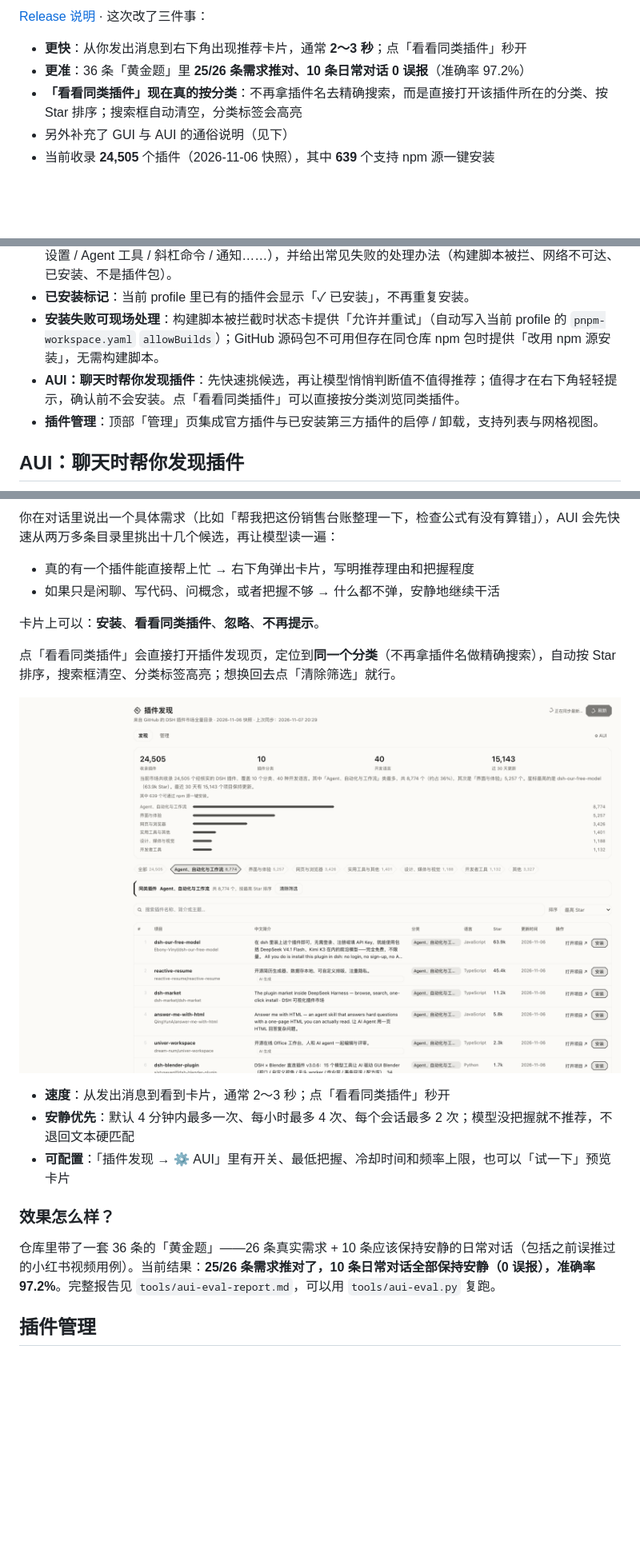
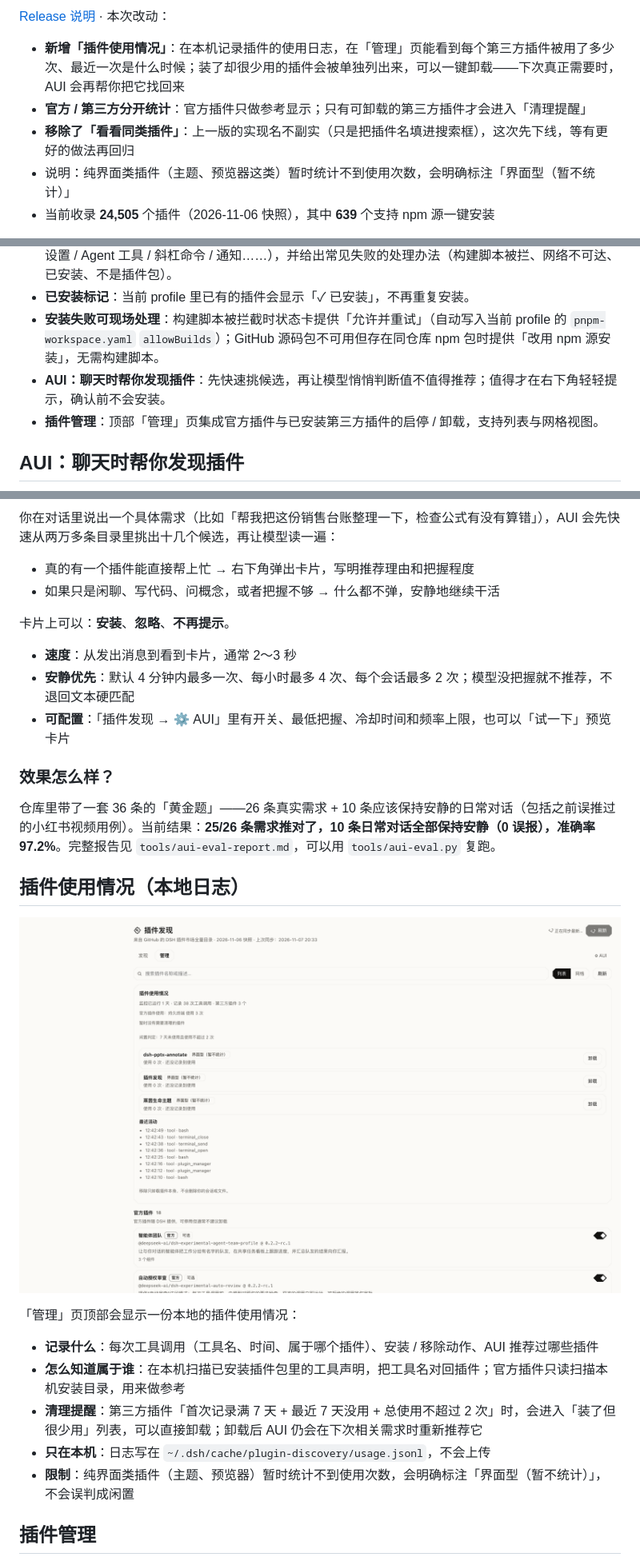
Before and after one commit to HiddenPuppy/dsh-plugin-discovery, a Markdown page: README.md, 3 parts joined by grey strips. Shown at 80% size. Rendered like a GitHub page; pictures changed too: docs/similar.png (deleted), docs/usage.png (added); blank space fills up the shorter version.

```diff
--- a/README.md
+++ b/README.md
@@ -6,10 +6,10 @@
 
-[Release 说明](https://github.com/HiddenPuppy/dsh-plugin-discovery/releases/tag/v1.6.0) · 这次改了三件事：
+[Release 说明](https://github.com/HiddenPuppy/dsh-plugin-discovery/releases/tag/v1.7.0) · 本次改动：
 
-- **更快**：从你发出消息到右下角出现推荐卡片，通常 **2～3 秒**；点「看看同类插件」秒开
-- **更准**：36 条「黄金题」里 **25/26 条需求推对、10 条日常对话 0 误报**（准确率 97.2%）
-- **「看看同类插件」现在真的按分类**：不再拿插件名去精确搜索，而是直接打开该插件所在的分类、按 Star 排序；搜索框自动清空，分类标签会高亮
-- 另外补充了 GUI 与 AUI 的通俗说明（见下）
+- **新增「插件使用情况」**：在本机记录插件的使用日志，在「管理」页能看到每个第三方插件被用了多少次、最近一次是什么时候；装了却很少用的插件会被单独列出来，可以一键卸载——下次真正需要时，AUI 会再帮你把它找回来
+- **官方 / 第三方分开统计**：官方插件只做参考显示；只有可卸载的第三方插件才会进入「清理提醒」
+- **移除了「看看同类插件」**：上一版的实现名不副实（只是把插件名填进搜索框），这次先下线，等有更好的做法再回归
+- 说明：纯界面类插件（主题、预览器这类）暂时统计不到使用次数，会明确标注「界面型（暂不统计）」
 - 当前收录 **24,505** 个插件（2026-11-06 快照），其中 **639** 个支持 npm 源一键安装
 
 > 在 DSH 左侧栏「自动化任务」下方加一个「插件发现」页面：把 GitHub 上社区维护的 **DSH 插件市场全量目录**接进 Harness，2.4 万+ 插件一览无余，每个项目都配一句中文简介，还能直接点「安装」装进当前 DSH。
@@ -39,7 +39,7 @@
 - **一键安装**：每行都有「安装」按钮，点击后由 DSH 插件管理器把该插件装进当前 profile——优先使用目录里的 npm 安装源（639 个插件有 npm 源），没有时回退到 GitHub 仓库。安装期间显示进度；结束后页面内会出现状态卡片，说明**装好了还是没有装好**、安装的版本、以及**大致在哪里使用**（侧边栏 / 设置 / Agent 工具 / 斜杠命令 / 通知……），并给出常见失败的处理办法（构建脚本被拦、网络不可达、已安装、不是插件包）。
 - **已安装标记**：当前 profile 里已有的插件会显示「✓ 已安装」，不再重复安装。
 - **安装失败可现场处理**：构建脚本被拦截时状态卡提供「允许并重试」（自动写入当前 profile 的 `pnpm-workspace.yaml` `allowBuilds`）；GitHub 源码包不可用但存在同仓库 npm 包时提供「改用 npm 源安装」，无需构建脚本。
-- **AUI：聊天时帮你发现插件**：先快速挑候选，再让模型悄悄判断值不值得推荐；值得才在右下角轻轻提示，确认前不会安装。点「看看同类插件」可以直接按分类浏览同类插件。
+- **AUI：聊天时帮你发现插件**：先快速挑候选，再让模型悄悄判断值不值得推荐；值得才在右下角轻轻提示，确认前不会安装。
 - **插件管理**：顶部「管理」页集成官方插件与已安装第三方插件的启停 / 卸载，支持列表与网格视图。
 
 ## AUI：聊天时帮你发现插件
@@ -51,19 +51,27 @@
 - 真的有一个插件能直接帮上忙 → 右下角弹出卡片，写明推荐理由和把握程度
 - 如果只是闲聊、写代码、问概念，或者把握不够 → 什么都不弹，安静地继续干活
 
-卡片上可以：**安装**、**看看同类插件**、**忽略**、**不再提示**。
+卡片上可以：**安装**、**忽略**、**不再提示**。
 
-点「看看同类插件」会直接打开插件发现页，定位到**同一个分类**（不再拿插件名做精确搜索），自动按 Star 排序，搜索框清空、分类标签高亮；想换回去点「清除筛选」就行。
-
-![同类插件](docs/similar.png)
-
-- **速度**：从发出消息到看到卡片，通常 2～3 秒；点「看看同类插件」秒开
+- **速度**：从发出消息到看到卡片，通常 2～3 秒
 - **安静优先**：默认 4 分钟内最多一次、每小时最多 4 次、每个会话最多 2 次；模型没把握就不推荐，不退回文本硬匹配
 - **可配置**：「插件发现 → ⚙ AUI」里有开关、最低把握、冷却时间和频率上限，也可以「试一下」预览卡片
 
 ### 效果怎么样？
 
 仓库里带了一套 36 条的「黄金题」——26 条真实需求 + 10 条应该保持安静的日常对话（包括之前误推过的小红书视频用例）。当前结果：**25/26 条需求推对了，10 条日常对话全部保持安静（0 误报），准确率 97.2%**。完整报告见 `tools/aui-eval-report.md`，可以用 `tools/aui-eval.py` 复跑。
+
+## 插件使用情况（本地日志）
+
+![插件使用情况](docs/usage.png)
+
+「管理」页顶部会显示一份本地的插件使用情况：
+
+- **记录什么**：每次工具调用（工具名、时间、属于哪个插件）、安装 / 移除动作、AUI 推荐过哪些插件
+- **怎么知道属于谁**：在本机扫描已安装插件包里的工具声明，把工具名对回插件；官方插件只读扫描本机安装目录，用来做参考
+- **清理提醒**：第三方插件「首次记录满 7 天 + 最近 7 天没用 + 总使用不超过 2 次」时，会进入「装了但很少用」列表，可以直接卸载；卸载后 AUI 仍会在下次相关需求时重新推荐它
+- **只在本机**：日志写在 `~/.dsh/cache/plugin-discovery/usage.jsonl`，不会上传
+- **限制**：纯界面类插件（主题、预览器）暂时统计不到使用次数，会明确标注「界面型（暂不统计）」，不会误判成闲置
 
 ## 插件管理
 
```
Also changed, not shown: other parts of README.md (+3 -1 lines), README.en.md (+23 -13 lines), 4 other files.
